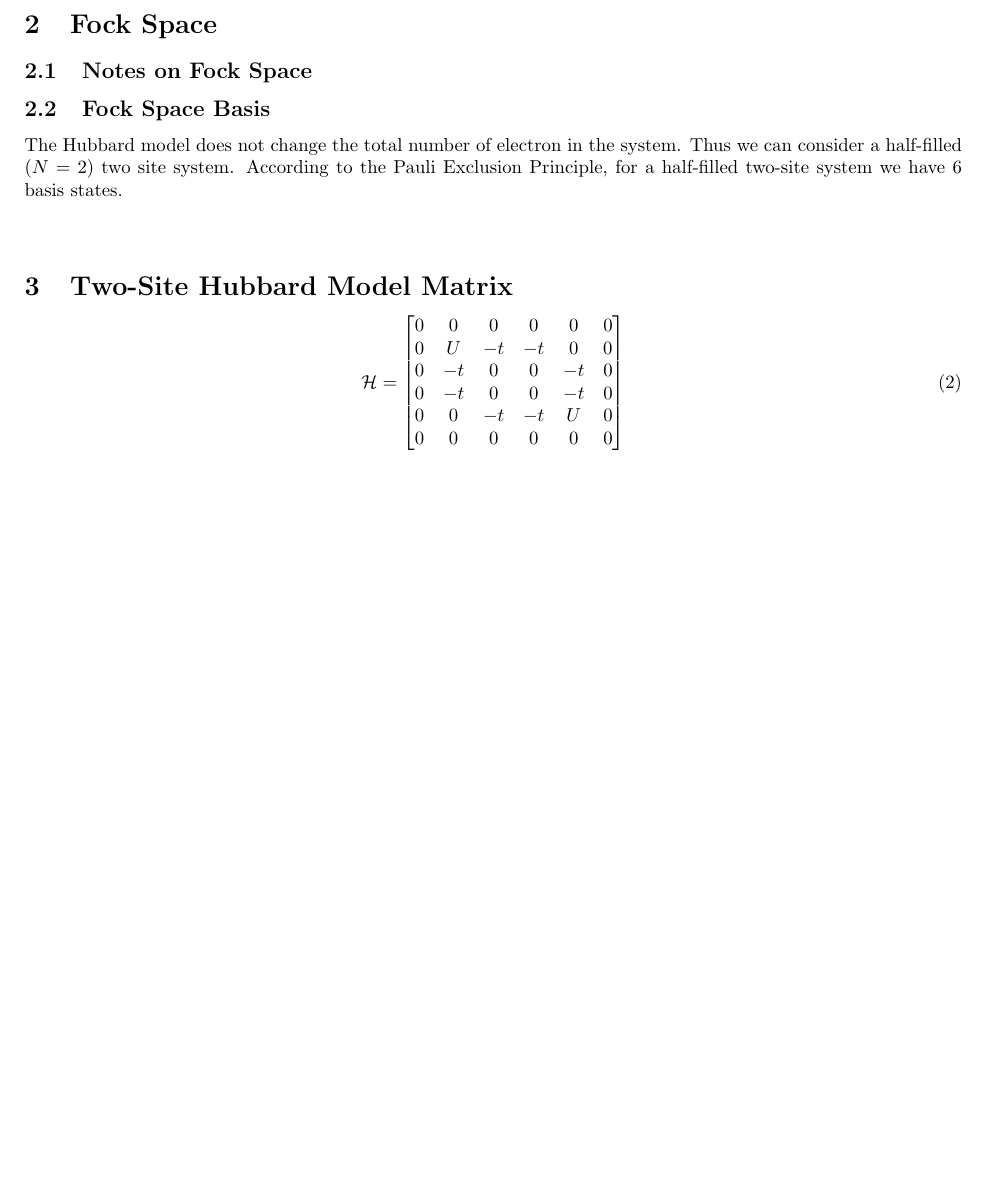
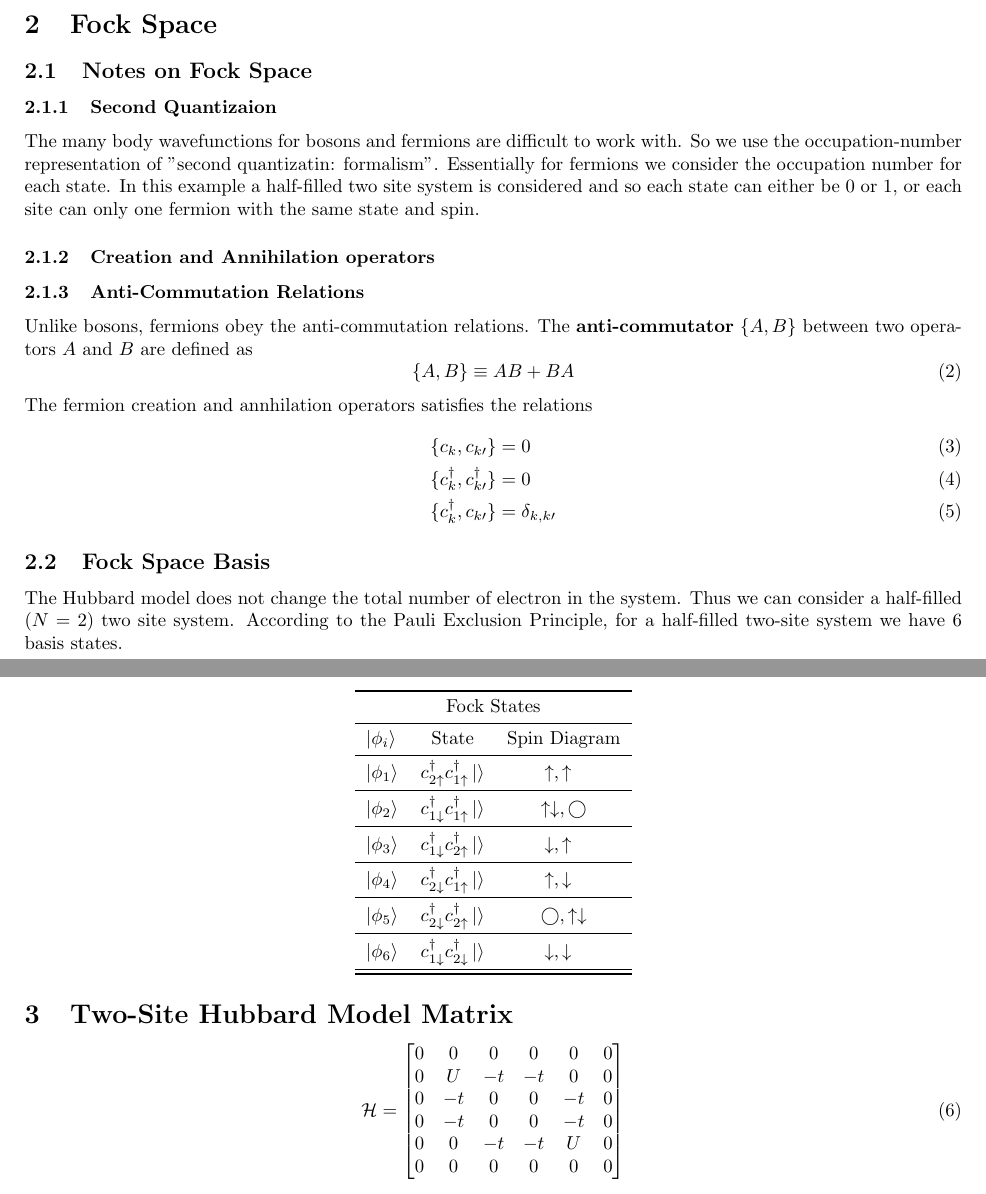
Before and after one commit to szaman19/physics_research, a LaTeX document (Two-Site Hubbard Model.tex): part of the page before the commit and two parts of pages 1 and 2 of 2 after it, the two joined at a grey line, cut so that both start at the same text, the shorter picture padded with empty space. Compiled offline with pdfLaTeX.

Commit message:
Two site Hubbard updates on commutation relations

```diff
--- a/Two-Site Hubbard Model.tex
+++ b/Two-Site Hubbard Model.tex
@@ -3,6 +3,7 @@
 \usepackage{amsmath}
 \usepackage{amsfonts}
 \usepackage{amssymb}
+\usepackage{braket}
 \usepackage{amsthm}
 \usepackage{epsfig}
 \usepackage{epstopdf}
@@ -10,6 +11,7 @@
 \usepackage{url}
 \usepackage{array}
 \usepackage{enumerate}
+\usepackage{booktabs}
 \usepackage[hmargin=2cm,vmargin=2.5cm]{geometry}
 \title{Fermionic Hubbard Model for Two-Site System}
 \author{Shehtab Zaman }
@@ -33,13 +35,43 @@ The number operator is defined as
 $$ \hat{n}_{i\sigma} = f_{i \sigma} ^{\dagger}f_{i \sigma}$$
 \section{Fock Space}
 \subsection{Notes on Fock Space}
-
+\subsubsection{Second Quantizaion}
+The many body wavefunctions for bosons and fermions are difficult to work
+with. So we use the occupation-number representation of "second quantizatin: formalism".
+Essentially for fermions we consider the occupation number for each state. In
+this example a half-filled two site system is considered and so each state
+can either be 0 or 1, or each site can only one fermion with the same state and spin.
+\subsubsection{Creation and Annihilation operators}
+\subsubsection{Anti-Commutation Relations}
+Unlike bosons, fermions obey the anti-commutation relations. The \textbf{anti-commutator}
+$\{A,B\} $ between two operators $ A$ and $ B$ are defined as
+\begin{equation}
+  \{A,B\}\equiv AB + BA
+\end{equation}
+The fermion creation and annhilation operators satisfies the relations
+\begin{align}
+  \{c_{k},c_{k\prime}\} &= 0 \\
+  \{c^{\dagger}_{k},c^{\dagger}_{k\prime}\} &= 0 \\
+  \{c^{\dagger}_{k},c_{k\prime}\} &= \delta_{k,k\prime}
+\end{align}
 \subsection{Fock Space Basis}
 The Hubbard model does not change the total number of electron in the system. Thus we can consider
 a half-filled $(N = 2)$ two site system. According to the Pauli Exclusion Principle, for a half-filled two-site system we
 have 6 basis states.
 \begin{center}
-
+\begin{tabular} {lcc}
+    \toprule
+    \multicolumn{3}{c}{Fock States} \\
+    \midrule
+    $ \ket{\phi_{i}}$ & State & Spin Diagram \\\midrule
+    $ \ket{\phi_{1}}$ & $c^{\dagger}_{2\uparrow}c^{\dagger}_{1\uparrow}\ket{} $   &   $ \uparrow ,\uparrow\text{\ } $\\ \midrule
+    $ \ket{\phi_{2}}$ & $c^{\dagger}_{1\downarrow}c^{\dagger}_{1\uparrow}\ket{} $ &   $  \uparrow\downarrow,\bigcirc $\\ \midrule
+    $ \ket{\phi_{3}}$ & $c^{\dagger}_{1\downarrow}c^{\dagger}_{2\uparrow}\ket{} $ &   $ \downarrow ,\uparrow \text{\ }$\\ \midrule
+    $ \ket{\phi_{4}}$ & $c^{\dagger}_{2\downarrow}c^{\dagger}_{1\uparrow}\ket{} $ &   $ \uparrow ,\downarrow \text{\ }$\\ \midrule
+    $ \ket{\phi_{5}}$ & $c^{\dagger}_{2\downarrow}c^{\dagger}_{2\uparrow}\ket{} $ &   $ \bigcirc,\uparrow\downarrow $\\ \midrule
+    $ \ket{\phi_{6}}$ & $c^{\dagger}_{1\downarrow}c^{\dagger}_{2\downarrow}\ket{} $ & $ \downarrow,\downarrow\text{\ } $\\ \midrule
+    \bottomrule
+\end{tabular}
 \end{center}
 \section{Two-Site Hubbard Model Matrix}
 \begin{equation}
```
Also changed, not shown: Two-Site Hubbard Model.pdf, Two-Site Hubbard Model.tex (1 more changed lines).
